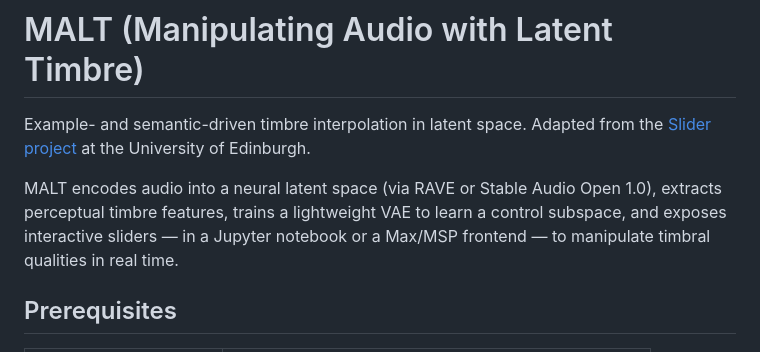
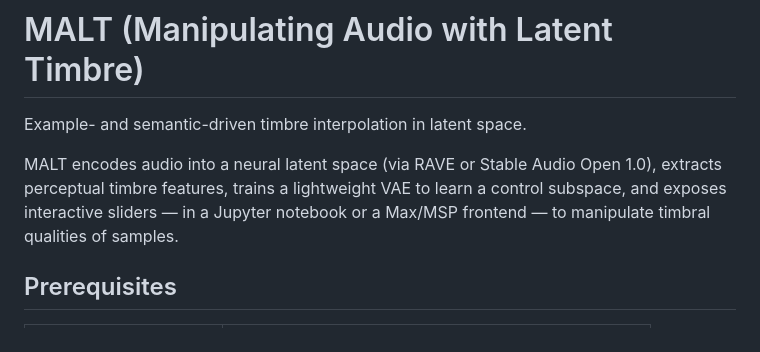
Before and after one commit to ashNotKetchup/Timbre-Slider, a Markdown page: README.md, the part around the change. Drawn GitHub-style.

```diff
--- a/README.md
+++ b/README.md
@@ -1,8 +1,8 @@
 # MALT (Manipulating Audio with Latent Timbre)
 
-Example- and semantic-driven timbre interpolation in latent space. Adapted from the [Slider project](https://www.eca.ed.ac.uk/) at the University of Edinburgh.
+Example- and semantic-driven timbre interpolation in latent space.
 
-MALT encodes audio into a neural latent space (via RAVE or Stable Audio Open 1.0), extracts perceptual timbre features, trains a lightweight VAE to learn a control subspace, and exposes interactive sliders — in a Jupyter notebook or a Max/MSP frontend — to manipulate timbral qualities in real time.
+MALT encodes audio into a neural latent space (via RAVE or Stable Audio Open 1.0), extracts perceptual timbre features, trains a lightweight VAE to learn a control subspace, and exposes interactive sliders — in a Jupyter notebook or a Max/MSP frontend — to manipulate timbral qualities of samples.
 
 ## Prerequisites
 
```
